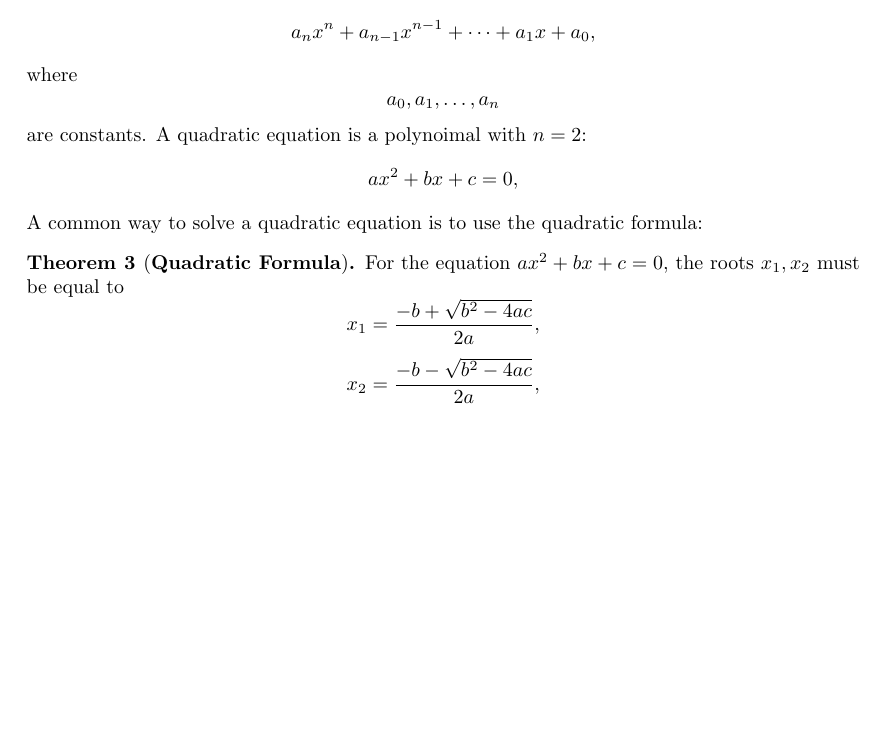
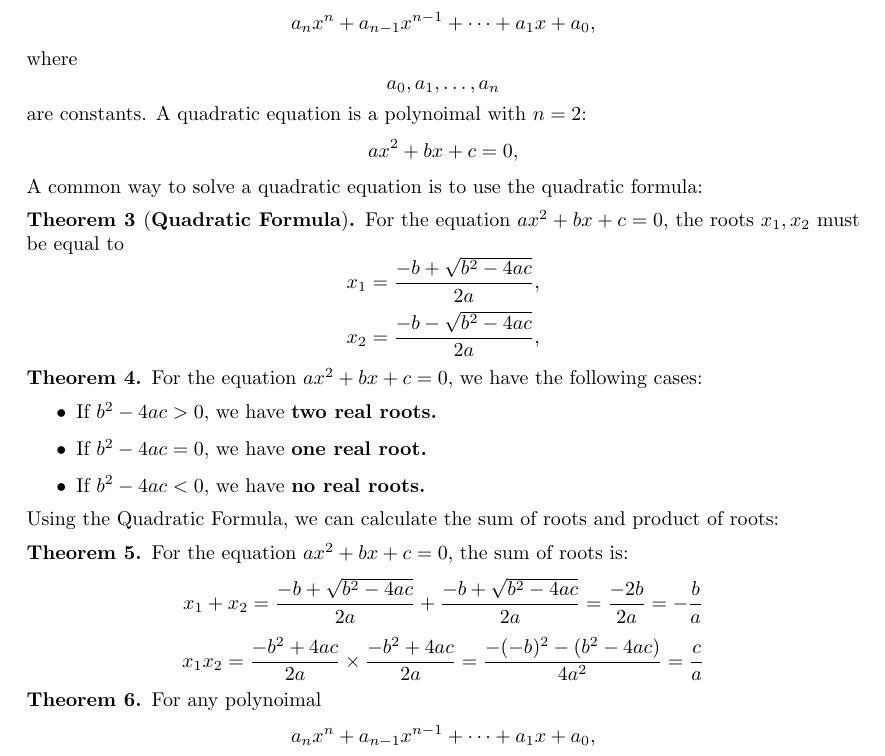
Before and after one commit to GUC-Fractals/math-curriculum, a LaTeX document (revision/basic-equation-slving/basic-equation-solving.tex): part of page 2 of 2, cut so that both start at the same text, the shorter picture padded with empty space. Compiled offline with pdfLaTeX.

Commit message:
upload stuff

```diff
--- a/revision/basic-equation-slving/basic-equation-solving.tex
+++ b/revision/basic-equation-slving/basic-equation-solving.tex
@@ -101,3 +101,27 @@ A common way to solve a quadratic equation is to use the quadratic formula:
         x_2 = \dfrac{-b - \sqrt{b^2 - 4ac}}{2a},
     \]
 \end{theorem}
+\begin{theorem}
+    For the equation \(ax^2 + bx + c = 0\), we have the following cases:
+    \begin{itemize}
+        \item If \(b^2 - 4ac > 0\), we have \textbf{two real roots.}
+        \item If \(b^2 - 4ac = 0\), we have \textbf{one real root.}
+        \item If \(b^2 - 4ac < 0\), we have \textbf{no real roots.}
+    \end{itemize}
+    Using the Quadratic Formula, we can calculate the sum of roots and product of roots:
+\end{theorem}
+\begin{theorem}
+    For the equation \(ax^2 + bx + c = 0\), the sum of roots is:
+    \begin{displaymath}
+        x_1 + x_2 = \dfrac{-b + \sqrt{b^2 - 4ac}}{2a} + \dfrac{-b + \sqrt{b^2 - 4ac}}{2a}
+        = \dfrac{-2b}{2a} = - \dfrac{b}{a}
+    \end{displaymath}
+    \begin{displaymath}
+        x_1x_2 = \dfrac{-b^2 + 4ac}{2a} \times \dfrac{-b^2 + 4ac}{2a} =
+        \dfrac{-(-b)^2 - (b^2 - 4ac)}{4a^2} = \dfrac{c}{a}
+    \end{displaymath}
+\end{theorem}
+\begin{theorem}
+    For any polynoimal
+    \[
+        a_n x^n + a_{n-1} x^{n-1} + \cdots + a_1 x + a_0 ,
```
Also changed, not shown: revision/basic-equation-slving/basic-equation-solving.pdf, revision/basic-equation-slving/basic-equation-solving.tex (6 more changed lines).
